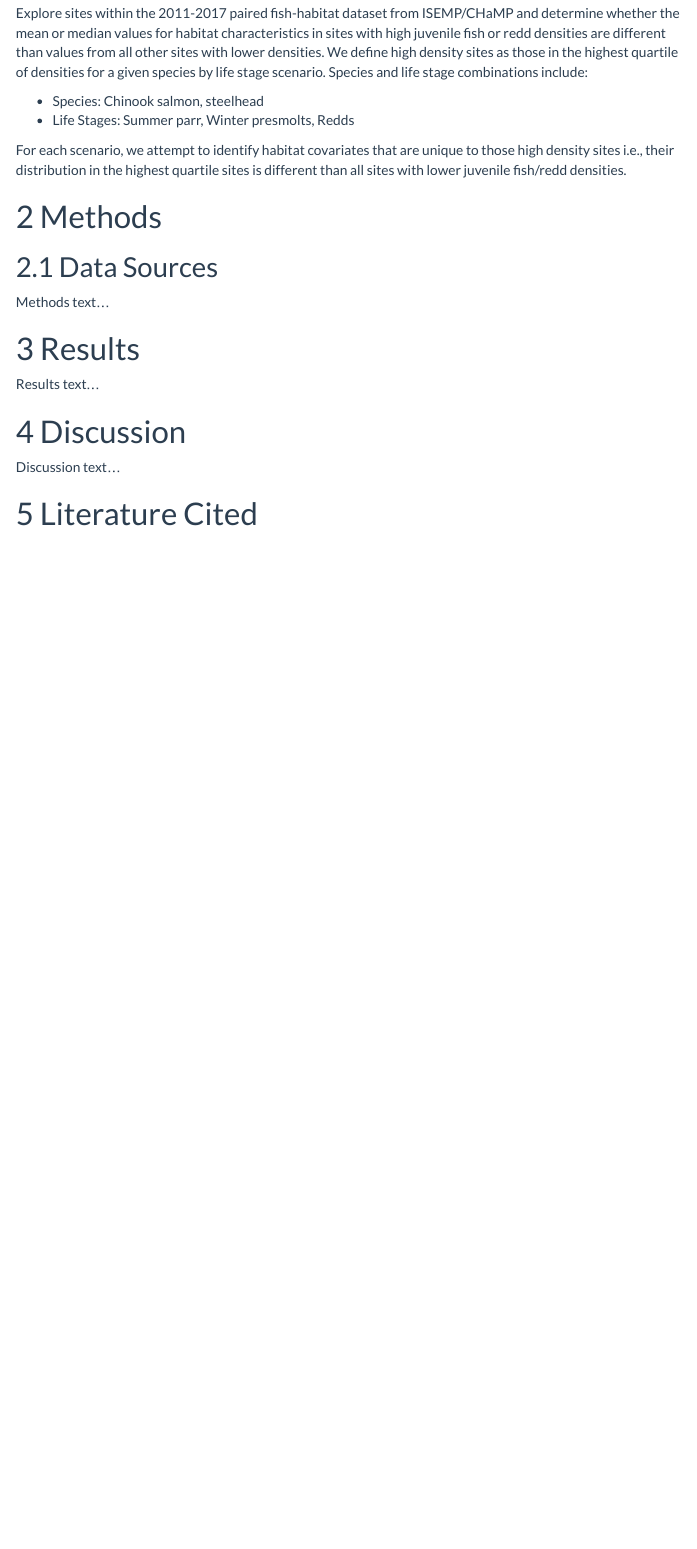
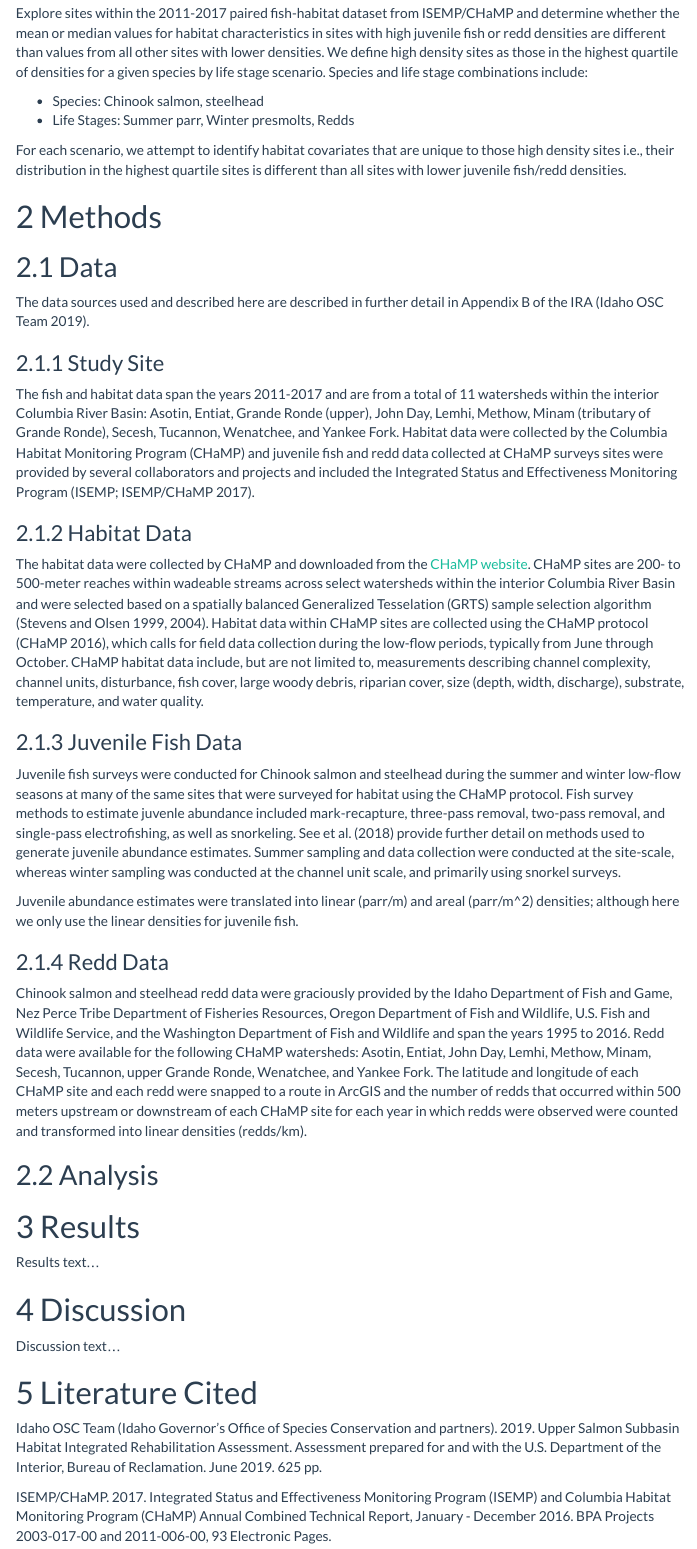
Before and after one commit to mackerman44/champ_Q4s, an R Markdown document (markdown/CHaMP_Q4s.Rmd): the page in a window 1100 px wide, from 830 px down. The pictures show the output file markdown/CHaMP_Q4s.html that the author committed with the source, opened offline; menus at the side of the page are left out.

Commit message:
Finished data description in .Rmd

```diff
--- a/markdown/CHaMP_Q4s.Rmd
+++ b/markdown/CHaMP_Q4s.Rmd
@@ -81,11 +81,29 @@ For each scenario, we attempt to identify habitat covariates that are unique to
 
 # Methods
 
-## Data Sources
+## Data
 
-Methods text...
+The data sources used and described here are described in further detail in Appendix B of the IRA (Idaho OSC Team 2019).
 
+### Study Site
 
+The fish and habitat data span the years 2011-2017 and are from a total of 11 watersheds within the interior Columbia River Basin: Asotin, Entiat, Grande Ronde (upper), John Day, Lemhi, Methow, Minam (tributary of Grande Ronde), Secesh, Tucannon, Wenatchee, and Yankee Fork. Habitat data were collected by the Columbia Habitat Monitoring Program (CHaMP) and juvenile fish and redd data collected at CHaMP surveys sites were provided by several collaborators and projects and included the Integrated Status and Effectiveness Monitoring Program (ISEMP; ISEMP/CHaMP 2017).
+
+### Habitat Data
+
+The habitat data were collected by CHaMP and downloaded from the [CHaMP website](https://www.champmonitoring.org/). CHaMP sites are 200- to 500-meter reaches within wadeable streams across select watersheds within the interior Columbia River Basin and were selected based on a spatially balanced Generalized Tesselation (GRTS) sample selection algorithm (Stevens and Olsen 1999, 2004). Habitat data within CHaMP sites are collected using the CHaMP protocol (CHaMP 2016), which calls for field data collection during the low-flow periods, typically from June through October. CHaMP habitat data include, but are not limited to, measurements describing channel complexity, channel units, disturbance, fish cover, large woody debris, riparian cover, size (depth, width, discharge), substrate, temperature, and water quality.
+
+### Juvenile Fish Data
+
+Juvenile fish surveys were conducted for Chinook salmon and steelhead during the summer and winter low-flow seasons at many of the same sites that were surveyed for habitat using the CHaMP protocol. Fish survey methods to estimate juvenle abundance included mark-recapture, three-pass removal, two-pass removal, and single-pass electrofishing, as well as snorkeling. See et al. (2018) provide further detail on methods used to generate juvenile abundance estimates. Summer sampling and data collection were conducted at the site-scale, whereas winter sampling was conducted at the channel unit scale, and primarily using snorkel surveys.
+
+Juvenile abundance estimates were translated into linear (parr/m) and areal (parr/m^2) densities; although here we only use the linear densities for juvenile fish.
+
+### Redd Data
+
+Chinook salmon and steelhead redd data were graciously provided by the Idaho Department of Fish and Game, Nez Perce Tribe Department of Fisheries Resources, Oregon Department of Fish and Wildlife, U.S. Fish and Wildlife Service, and the Washington Department of Fish and Wildlife and span the years 1995 to 2016. Redd data were available for the following CHaMP watersheds: Asotin, Entiat, John Day, Lemhi, Methow, Minam, Secesh, Tucannon, upper Grande Ronde, Wenatchee, and Yankee Fork. The latitude and longitude of each CHaMP site and each redd were snapped to a route in ArcGIS and the number of redds that occurred within 500 meters upstream or downstream of each CHaMP site for each year in which redds were observed were counted and transformed into linear densities (redds/km).
+
+## Analysis
 
 # Results
 
@@ -96,3 +114,7 @@ Results text...
 Discussion text...
 
 # Literature Cited
+
+Idaho OSC Team (Idaho Governor’s Office of Species Conservation and partners). 2019. Upper Salmon Subbasin Habitat Integrated Rehabilitation Assessment. Assessment prepared for and with the U.S. Department of the Interior, Bureau of Reclamation. June 2019. 625 pp.
+
+ISEMP/CHaMP. 2017. Integrated Status and Effectiveness Monitoring Program (ISEMP) and Columbia Habitat Monitoring Program (CHaMP) Annual Combined Technical Report, January - December 2016. BPA Projects 2003-017-00 and 2011-006-00, 93 Electronic Pages.
```
Also changed, not shown: analysis/OSTRTA_Q4_densities.R (+1 -1 lines), markdown/CHaMP_Q4s.html.
